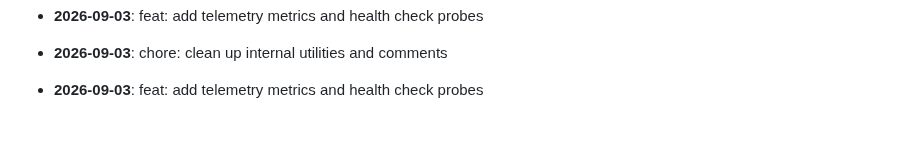
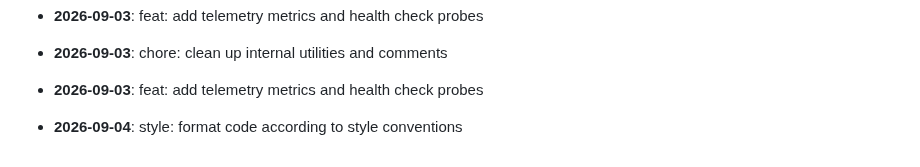
Before and after one commit to mdashfaqq/ReliefLink, a Markdown page: CHANGELOG.md, the part around the change. Rendered like a GitHub page; blank space fills up the shorter version.

Commit message:
style: format code according to style conventions

```diff
--- a/CHANGELOG.md
+++ b/CHANGELOG.md
@@ -107,3 +107,5 @@ All notable changes to ReliefLink are documented here.
 - **2026-09-03**: chore: clean up internal utilities and comments
 
 - **2026-09-03**: feat: add telemetry metrics and health check probes
+
+- **2026-09-04**: style: format code according to style conventions
```
